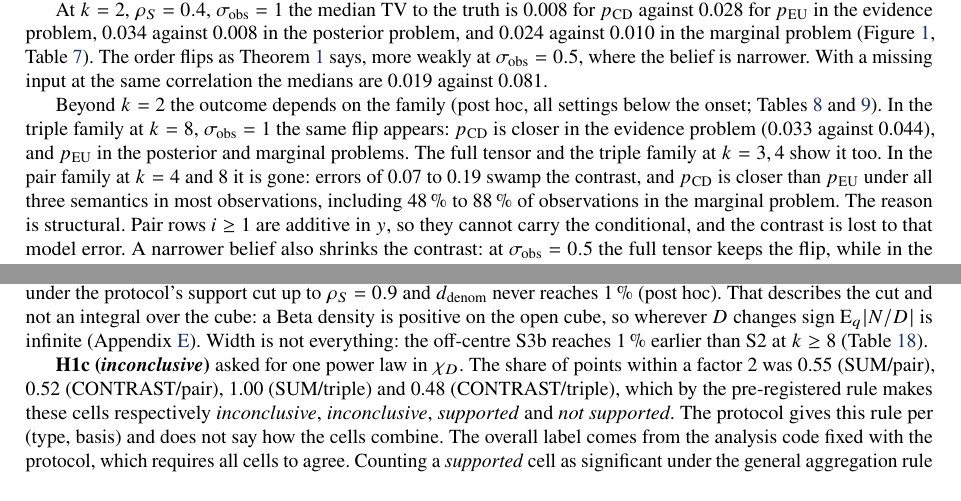
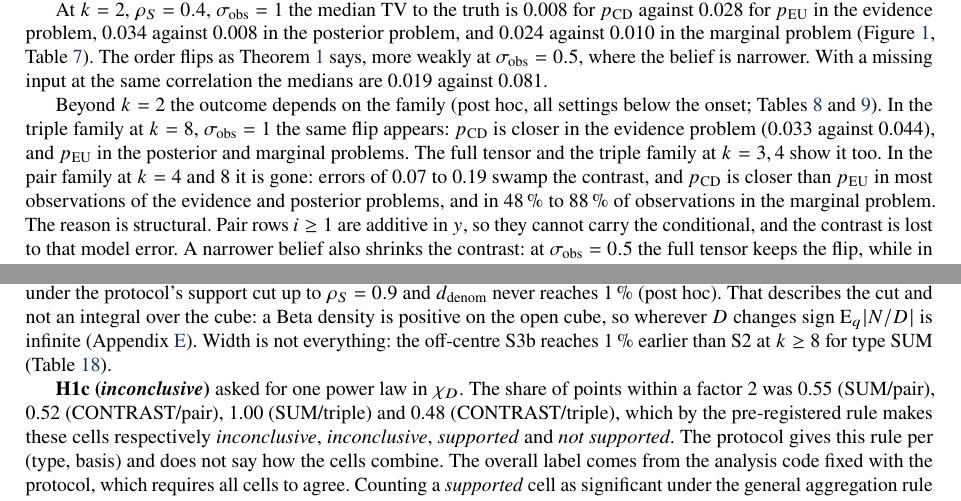
Before and after one commit to Przemyslaw11/EvidenceOrMarginal, a LaTeX paper (paper/main.tex): two parts of pages 4 and 10 of 33, joined at a grey line, cut so that both start at the same text. Compiled offline with pdfLaTeX.

Commit message:
Paper: closer shares by problem at k = 4, 8; S3b's early threshold is for SUM

```diff
--- a/paper/main.tex
+++ b/paper/main.tex
@@ -223,7 +223,7 @@ Does the contrast show in a real polynomial model? It does where the model's row
 
 At $k=2$, $\rs=0.4$, $\sobs=1$ the median TV to the truth is \V{sem.evidence.cd.0.4.1.0} for $\pcd$ against \V{sem.evidence.eu.0.4.1.0} for $\peu$ in the evidence problem, \V{sem.posterior.cd.0.4.1.0} against \V{sem.posterior.eu.0.4.1.0} in the posterior problem, and \V{sem.marginal.cd.0.4.1.0} against \V{sem.marginal.eu.0.4.1.0} in the marginal problem (Figure~\ref{fig:idea}, Table~\ref{tab:sem}). The order flips as Theorem~\ref{thm:sem} says, more weakly at $\sobs=0.5$, where the belief is narrower. With a missing input at the same correlation the medians are \V{sem.miss.cd.0.4} against \V{sem.miss.eu.0.4}.
 
-Beyond $k=2$ the outcome depends on the family (post hoc, all settings below the onset; Tables~\ref{tab:sembig} and~\ref{tab:semflip}). In the triple family at $k=8$, $\sobs=1$ the same flip appears: $\pcd$ is closer in the evidence problem (\V{sem.flip.triple.8.1.0.evidence.cd} against \V{sem.flip.triple.8.1.0.evidence.eu}), and $\peu$ in the posterior and marginal problems. The full tensor and the triple family at $k=3,4$ show it too. In the pair family at $k=4$ and $8$ it is gone: errors of \V{sem.big.lo} to \V{sem.big.hi} swamp the contrast, and $\pcd$ is closer than $\peu$ under all three semantics in most observations, including \V{sem.big.marg.closer.lo} to \V{sem.big.marg.closer.hi} of observations in the marginal problem. The reason is structural. Pair rows $i\geq1$ are additive in $y$, so they cannot carry the conditional, and the contrast is lost to that model error. A narrower belief also shrinks the contrast: at $\sobs=0.5$ the full tensor keeps the flip, while in the triple family at $k=4,8$ the two forms differ by at most \V{sem.flip.weak.hi} on the posterior and marginal problems. So the flip is proved for a model without truncation error, and it is visible in truncated models that keep the conditional, up to $k=8$, the largest case we tried. We make no claim for larger $k$, and the semantic reading has no pre-registered test.
+Beyond $k=2$ the outcome depends on the family (post hoc, all settings below the onset; Tables~\ref{tab:sembig} and~\ref{tab:semflip}). In the triple family at $k=8$, $\sobs=1$ the same flip appears: $\pcd$ is closer in the evidence problem (\V{sem.flip.triple.8.1.0.evidence.cd} against \V{sem.flip.triple.8.1.0.evidence.eu}), and $\peu$ in the posterior and marginal problems. The full tensor and the triple family at $k=3,4$ show it too. In the pair family at $k=4$ and $8$ it is gone: errors of \V{sem.big.lo} to \V{sem.big.hi} swamp the contrast, and $\pcd$ is closer than $\peu$ in most observations of the evidence and posterior problems, and in \V{sem.big.marg.closer.lo} to \V{sem.big.marg.closer.hi} of observations in the marginal problem. The reason is structural. Pair rows $i\geq1$ are additive in $y$, so they cannot carry the conditional, and the contrast is lost to that model error. A narrower belief also shrinks the contrast: at $\sobs=0.5$ the full tensor keeps the flip, while in the triple family at $k=4,8$ the two forms differ by at most \V{sem.flip.weak.hi} on the posterior and marginal problems. So the flip is proved for a model without truncation error, and it is visible in truncated models that keep the conditional, up to $k=8$, the largest case we tried. We make no claim for larger $k$, and the semantic reading has no pre-registered test.
 
 An exploratory pilot on one real data set, run after the study's results were seen, points the same way for the evidence side: $\pcd$ beat $\peu$ with missing and with noisy inputs, while the neuron trailed gradient boosting by a wide margin and unguarded $\pcd$ failed where $\Eq[D]$ was small or negative (Appendix~\ref{app:pilot}). It has no Jeffrey-type arm, so it shows one side of the flip only.
 
@@ -402,7 +402,7 @@ There are two exceptions, both explained by Section~\ref{sec:gap}. Triple neuron
 
 Under S2 the $1\,\%$ threshold of $\dden$ falls from \V{thr.SUM.pair.2.d1} at $k=2$ to \V{thr.SUM.pair.16.d1} at $k=16$ (pair, Table~\ref{tab:thr}, Figure~\ref{fig:d}), while at $k=32$ the entry is empty. Empty does not mean small: $\peu$ became undefined (from $\rs=\V{thr.SUM.pair.32.und}$) before the curve reached $1\,\%$. In the triple basis at $k\geq16$ the reference is undefined already at $\rs=0$.
 
-Selection explains this (post hoc). The filter that defines $\dden$ almost implies a modest gap: at $m=4$, $\rs>0$ within it $\CV(D)$ never exceeds \V{sel.cv}, so Proposition~\ref{prop:gap} caps the gap, and $\dden$ never exceeds \V{sel.dmax}. ``Modest where measured'' should therefore not be read as ``modest'': under S2 at $k=32$ only \V{sel.k32.pair} of pair evaluations survive the filter (more in the caption of Table~\ref{tab:bel}). Past the onset the outcomes are $\dtot$ and $\ddc$; in the pair basis median $\dtot$ is \V{past.pair.lo} to \V{past.pair.hi}, apart from S4 (Table~\ref{tab:past}, post hoc). Under the narrow belief S3d, at $k=16,32$, pair $\peu$ stays defined under the protocol's support cut up to $\rs=\V{ph.narrow.k32.rho}$ and $\dden$ never reaches $1\,\%$ (post hoc). That describes the cut and not an integral over the cube: a Beta density is positive on the open cube, so wherever $D$ changes sign $\Eq|N/D|$ is infinite (Appendix~\ref{app:defs}). Width is not everything: the off-centre S3b reaches $1\,\%$ earlier than S2 at $k\geq8$ (Table~\ref{tab:bel}).
+Selection explains this (post hoc). The filter that defines $\dden$ almost implies a modest gap: at $m=4$, $\rs>0$ within it $\CV(D)$ never exceeds \V{sel.cv}, so Proposition~\ref{prop:gap} caps the gap, and $\dden$ never exceeds \V{sel.dmax}. ``Modest where measured'' should therefore not be read as ``modest'': under S2 at $k=32$ only \V{sel.k32.pair} of pair evaluations survive the filter (more in the caption of Table~\ref{tab:bel}). Past the onset the outcomes are $\dtot$ and $\ddc$; in the pair basis median $\dtot$ is \V{past.pair.lo} to \V{past.pair.hi}, apart from S4 (Table~\ref{tab:past}, post hoc). Under the narrow belief S3d, at $k=16,32$, pair $\peu$ stays defined under the protocol's support cut up to $\rs=\V{ph.narrow.k32.rho}$ and $\dden$ never reaches $1\,\%$ (post hoc). That describes the cut and not an integral over the cube: a Beta density is positive on the open cube, so wherever $D$ changes sign $\Eq|N/D|$ is infinite (Appendix~\ref{app:defs}). Width is not everything: the off-centre S3b reaches $1\,\%$ earlier than S2 at $k\geq8$ for type SUM (Table~\ref{tab:bel}).
 
 \textbf{H1c (\verdict{\V{H1c.verdict}})} asked for one power law in $\chi_D$. The share of points within a factor 2 was \V{H1c.SUM/pair} (SUM/pair), \V{H1c.CONTRAST/pair} (CONTRAST/pair), \V{H1c.SUM/triple} (SUM/triple) and \V{H1c.CONTRAST/triple} (CONTRAST/triple), which by the pre-registered rule makes these cells respectively \verdict{\V{H1c.verdict.SUM/pair}}, \verdict{\V{H1c.verdict.CONTRAST/pair}}, \verdict{\V{H1c.verdict.SUM/triple}} and \verdict{\V{H1c.verdict.CONTRAST/triple}}. The protocol gives this rule per (type, basis) and does not say how the cells combine. The overall label comes from the analysis code fixed with the protocol, which requires all cells to agree. Counting a \emph{supported} cell as significant under the general aggregation rule would instead give \V{H1c.cells.sup} of \V{H1c.cells}, that is \verdict{not supported}. We keep the recorded verdict; the cell pattern is what Corollary~\ref{cor:closed} explains. \textbf{H2c (\verdict{\V{H2c.verdict}}).} $\dden$ varied by at most a factor $1.5$ across $m$ at \V{H2c.share} of \V{H2c.n} points, between the rule's $80\,\%$ and $50\,\%$.
 
```
Also changed, not shown: paper/main.pdf, 1 other file.
